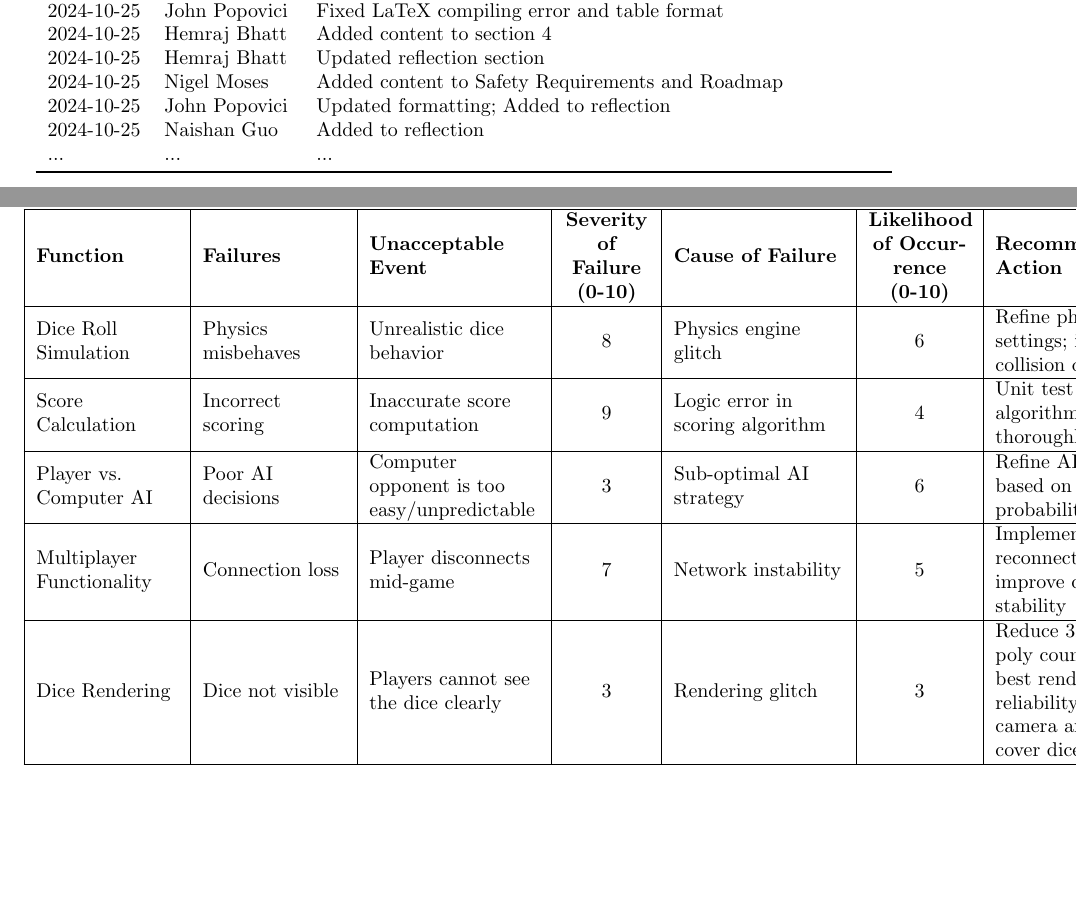
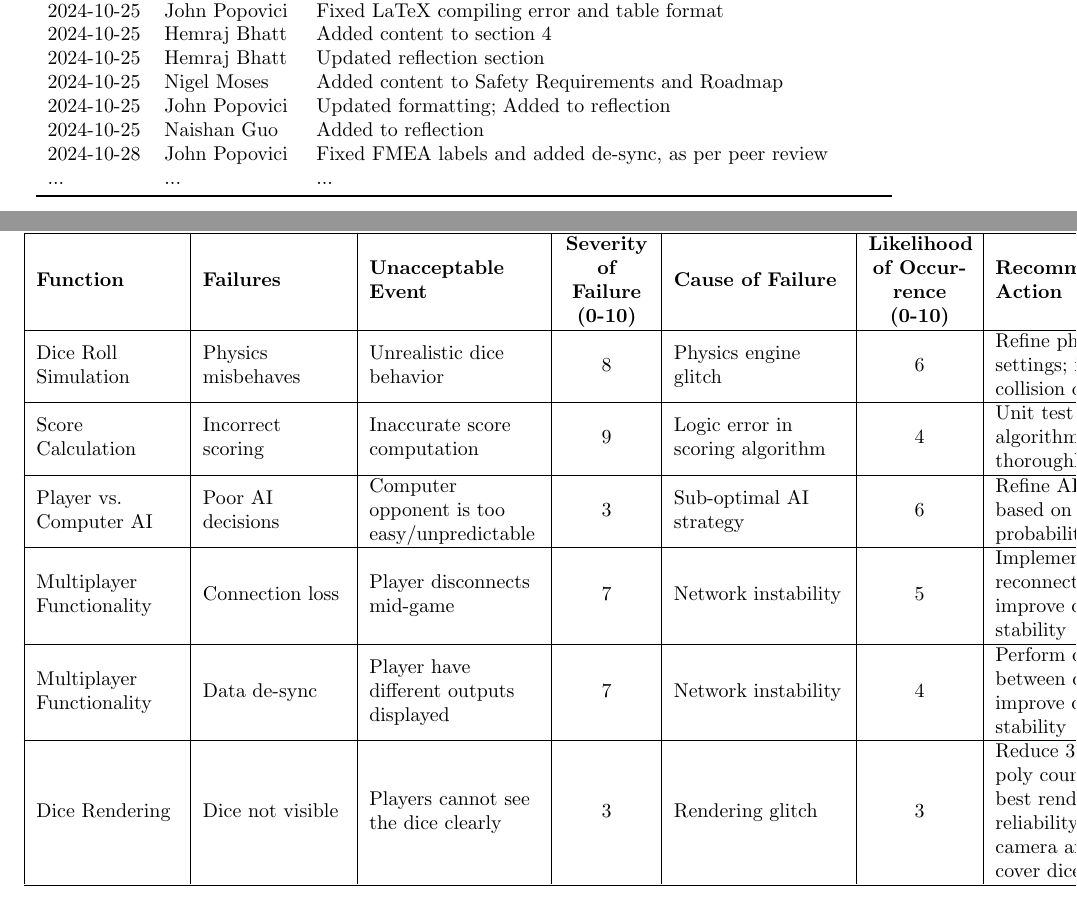
Before and after one commit to John-Popovici/duel-of-the-eights, a LaTeX document (docs/HazardAnalysis/HazardAnalysis.tex): two parts of pages 1 and 7 of 11, joined at a grey line, cut so that both start at the same text. The pictures show the PDF file docs/HazardAnalysis/HazardAnalysis.pdf that the author committed with the source.

Commit message:
:scroll: Added de-sync as possible hazard; fixes #45

```diff
--- a/docs/HazardAnalysis/HazardAnalysis.tex
+++ b/docs/HazardAnalysis/HazardAnalysis.tex
@@ -56,6 +56,7 @@
 2024-10-25 & Nigel Moses & Added content to Safety Requirements and Roadmap\\
 2024-10-25 & John Popovici & Updated formatting; Added to reflection \\
 2024-10-25 & Naishan Guo &  Added to reflection \\
+2024-10-28 & John Popovici & Fixed FMEA labels and added de-sync, as per peer review \\
 ... & ... & ...\\
 \bottomrule
 \end{tabularx}
@@ -227,6 +228,8 @@ Player vs. Computer AI & Poor AI decisions & Computer opponent is too easy/unpre
 \hline
 Multiplayer Functionality & Connection loss & Player disconnects mid-game & 7 & Network instability & 5 & Implement reconnect feature; improve connection stability & 5 \\
 \hline
+Multiplayer Functionality & Data de-sync & Player have different outputs displayed & 7 & Network instability & 4 & Perform checks between clients; improve connection stability & 7 \\
+\hline
 Dice Rendering & Dice not visible & Players cannot see the dice clearly & 3 & Rendering glitch & 3 & Reduce 3D model poly counts for best rendering reliability; ensure camera angles cover dice & 3 \\
 \hline
 
```
Also changed, not shown: docs/HazardAnalysis/HazardAnalysis.pdf, docs/VnVPlan/VnVPlan.pdf.
